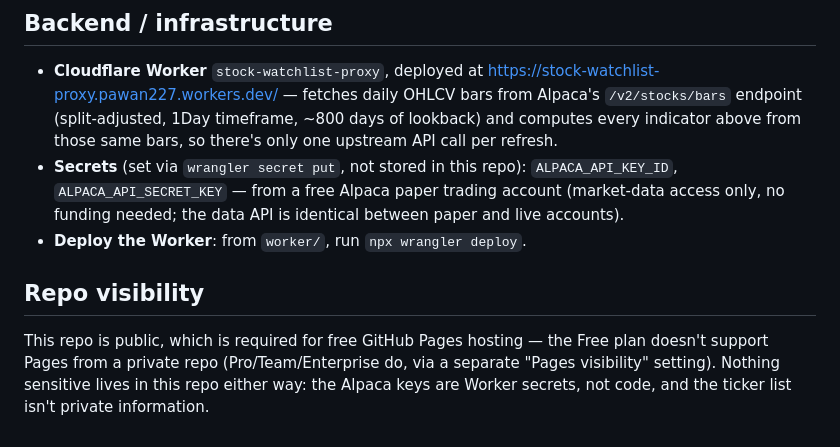
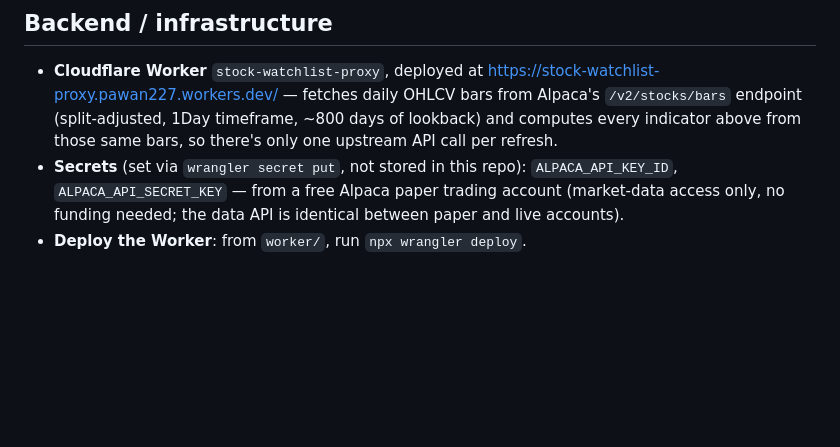
Before and after one commit to pawanparashar/stock-watchlist, a Markdown page: README.md, the part around the change. Rendered like a GitHub page; blank space fills up the shorter version.

Commit message:
Remove repo visibility section from README

```diff
--- a/README.md
+++ b/README.md
@@ -80,11 +80,3 @@ symbols the frontend asks for.
   trading account (market-data access only, no funding needed; the data API
   is identical between paper and live accounts).
 - **Deploy the Worker**: from `worker/`, run `npx wrangler deploy`.
-
-## Repo visibility
-
-This repo is public, which is required for free GitHub Pages hosting — the
-Free plan doesn't support Pages from a private repo (Pro/Team/Enterprise do,
-via a separate "Pages visibility" setting). Nothing sensitive lives in this
-repo either way: the Alpaca keys are Worker secrets, not code, and the
-ticker list isn't private information.
```
